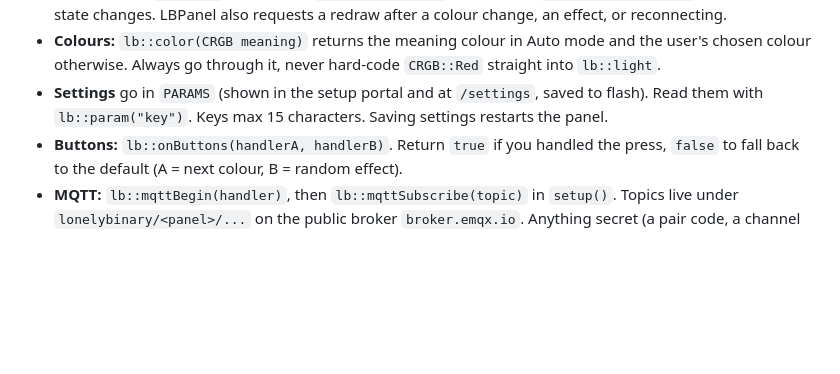
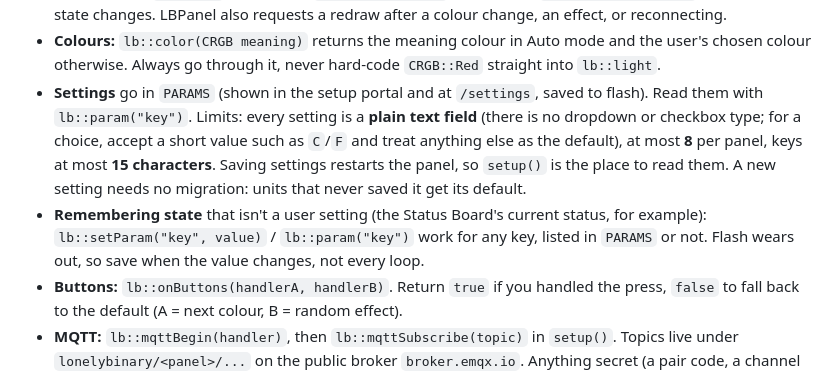
Before and after one commit to Lonely-Binary/WordClock, a Markdown page: AGENTS.md, the part around the change. Rendered like a GitHub page; blank space fills up the shorter version.

Commit message:
docs: AGENTS.md covers setting limits and saving state

```diff
--- a/AGENTS.md
+++ b/AGENTS.md
@@ -103,7 +103,8 @@ Rules that keep it working:
 - **`loop()` must stay non-blocking.** Buttons, the control page, OTA and MQTT are all serviced from `lb::loop()`. Don't `delay()` for long; pace things with `millis()`. Network calls (`lb::getJson`) block for up to 8 s, so do them every few minutes, not every loop.
 - **Draw only in `render()`, only when `lb::takeRedraw()` says so.** Set `lb::requestRedraw()` whenever your state changes. LBPanel also requests a redraw after a colour change, an effect, or reconnecting.
 - **Colours:** `lb::color(CRGB meaning)` returns the meaning colour in Auto mode and the user's chosen colour otherwise. Always go through it, never hard-code `CRGB::Red` straight into `lb::light`.
-- **Settings** go in `PARAMS` (shown in the setup portal and at `/settings`, saved to flash). Read them with `lb::param("key")`. Keys max 15 characters. Saving settings restarts the panel.
+- **Settings** go in `PARAMS` (shown in the setup portal and at `/settings`, saved to flash). Read them with `lb::param("key")`. Limits: every setting is a **plain text field** (there is no dropdown or checkbox type; for a choice, accept a short value such as `C`/`F` and treat anything else as the default), at most **8** per panel, keys at most **15 characters**. Saving settings restarts the panel, so `setup()` is the place to read them. A new setting needs no migration: units that never saved it get its default.
+- **Remembering state** that isn't a user setting (the Status Board's current status, for example): `lb::setParam("key", value)` / `lb::param("key")` work for any key, listed in `PARAMS` or not. Flash wears out, so save when the value changes, not every loop.
 - **Buttons:** `lb::onButtons(handlerA, handlerB)`. Return `true` if you handled the press, `false` to fall back to the default (A = next colour, B = random effect).
 - **MQTT:** `lb::mqttBegin(handler)`, then `lb::mqttSubscribe(topic)` in `setup()`. Topics live under `lonelybinary/<panel>/...` on the public broker `broker.emqx.io`. Anything secret (a pair code, a channel key) goes in the topic, because the broker is public.
 - **Arduino auto-generates function prototypes** at the top of the sketch. A function that takes or returns a struct you define must have that struct declared before the first function in the file, or the build fails with "'X' was not declared in this scope".
```
